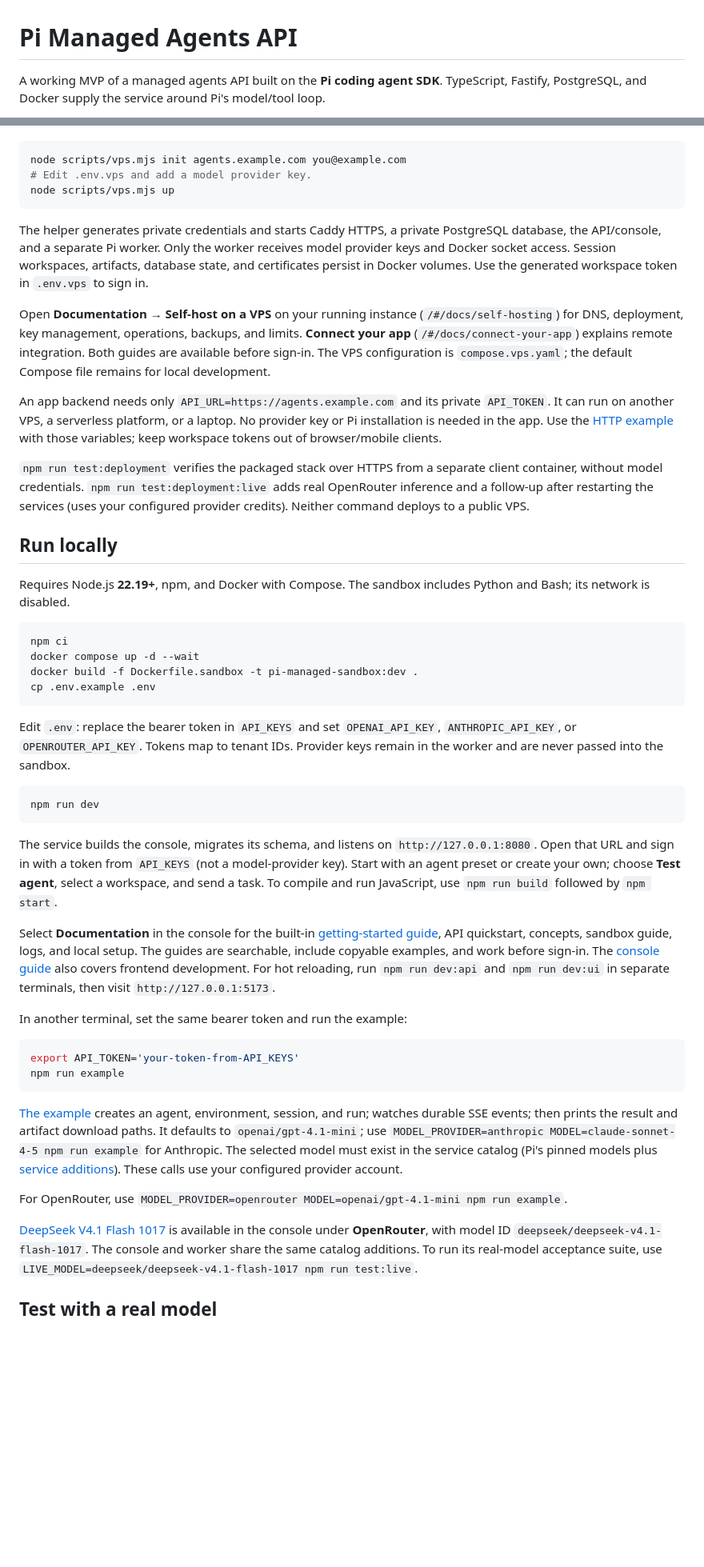
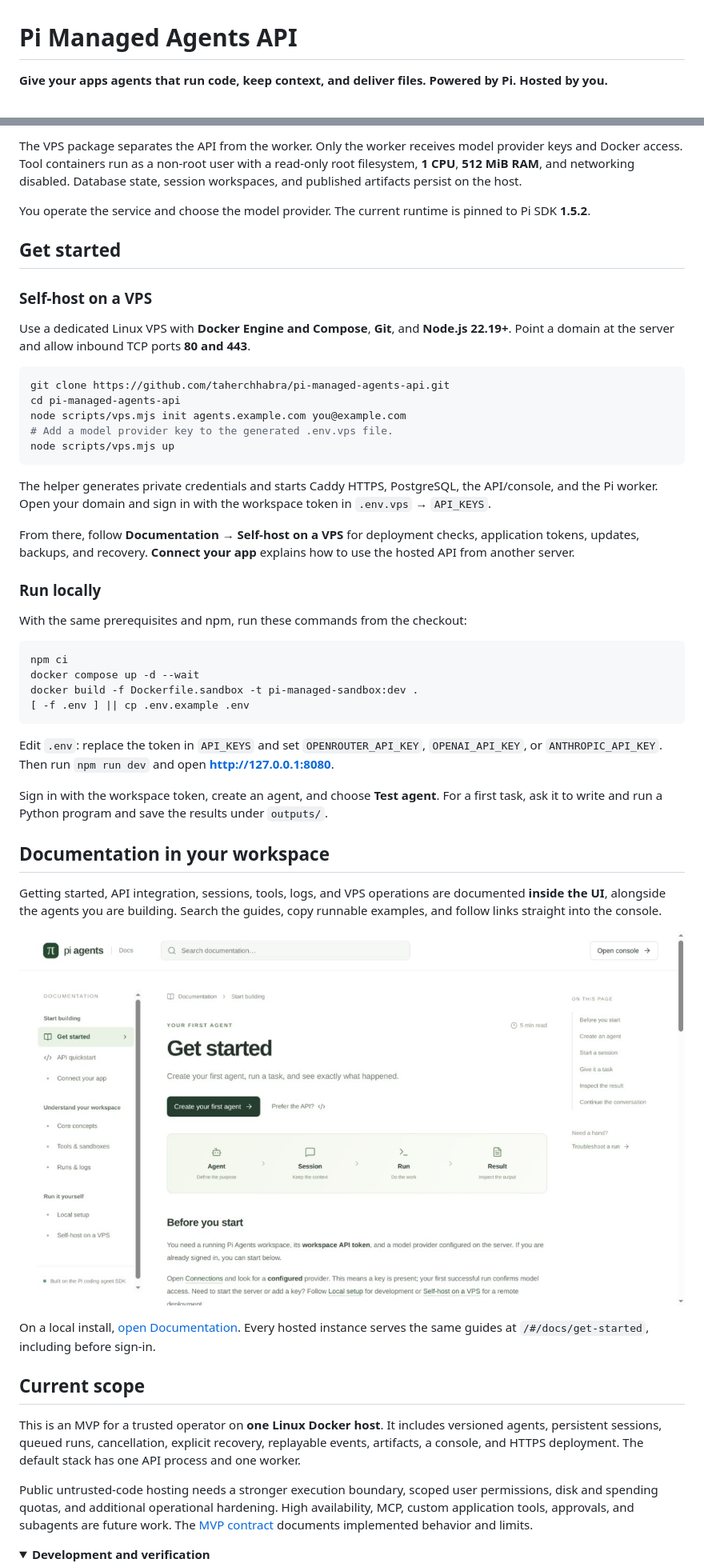
Before and after one commit to taherchhabra/pi-managed-agents-api, a Markdown page: README.md, 2 parts joined by grey strips. Shown at 80% size. Rendered like a GitHub page; pictures changed too: docs/images/documentation.jpg (added); folded sections open; blank space fills up the shorter version.

Commit message:
Introduce Pi Managed Agents with product walkthrough and screenshots

````diff
--- a/README.md
+++ b/README.md
@@ -1,4 +1,4 @@
 # Pi Managed Agents API
 
-A working MVP of a managed agents API built on the **Pi coding agent SDK**. TypeScript, Fastify, PostgreSQL, and Docker supply the service around Pi's model/tool loop.
+**Give your apps agents that run code, keep context, and deliver files. Powered by Pi. Hosted by you.**
 
@@ -12,51 +109,54 @@ Install Docker Engine with Compose, Git, and Node.js 22.19+. Point a domain at t
+The VPS package separates the API from the worker. Only the worker receives model provider keys and Docker access. Tool containers run as a non-root user with a read-only root filesystem, **1 CPU**, **512 MiB RAM**, and networking disabled. Database state, session workspaces, and published artifacts persist on the host.
+
+You operate the service and choose the model provider. The current runtime is pinned to Pi SDK **1.5.2**.
+
+## Get started
+
+### Self-host on a VPS
+
+Use a dedicated Linux VPS with **Docker Engine and Compose**, **Git**, and **Node.js 22.19+**. Point a domain at the server and allow inbound TCP ports **80 and 443**.
 
 ```sh
+git clone https://github.com/taherchhabra/pi-managed-agents-api.git
+cd pi-managed-agents-api
 node scripts/vps.mjs init agents.example.com you@example.com
-# Edit .env.vps and add a model provider key.
+# Add a model provider key to the generated .env.vps file.
 node scripts/vps.mjs up
 ```
 
-The helper generates private credentials and starts Caddy HTTPS, a private PostgreSQL database, the API/console, and a separate Pi worker. Only the worker receives model provider keys and Docker socket access. Session workspaces, artifacts, database state, and certificates persist in Docker volumes. Use the generated workspace token in `.env.vps` to sign in.
+The helper generates private credentials and starts Caddy HTTPS, PostgreSQL, the API/console, and the Pi worker. Open your domain and sign in with the workspace token in `.env.vps` → `API_KEYS`.
 
-Open **Documentation → Self-host on a VPS** on your running instance (`/#/docs/self-hosting`) for DNS, deployment, key management, operations, backups, and limits. **Connect your app** (`/#/docs/connect-your-app`) explains remote integration. Both guides are available before sign-in. The VPS configuration is `compose.vps.yaml`; the default Compose file remains for local development.
+From there, follow **Documentation → Self-host on a VPS** for deployment checks, application tokens, updates, backups, and recovery. **Connect your app** explains how to use the hosted API from another server.
 
-An app backend needs only `API_URL=https://agents.example.com` and its private `API_TOKEN`. It can run on another VPS, a serverless platform, or a laptop. No provider key or Pi installation is needed in the app. Use the [HTTP example](examples/run.mjs) with those variables; keep workspace tokens out of browser/mobile clients.
+### Run locally
 
-`npm run test:deployment` verifies the packaged stack over HTTPS from a separate client container, without model credentials. `npm run test:deployment:live` adds real OpenRouter inference and a follow-up after restarting the services (uses your configured provider credits). Neither command deploys to a public VPS.
-
-## Run locally
-
-Requires Node.js **22.19+**, npm, and Docker with Compose. The sandbox includes Python and Bash; its network is disabled.
+With the same prerequisites and npm, run these commands from the checkout:
 
 ```sh
 npm ci
 docker compose up -d --wait
 docker build -f Dockerfile.sandbox -t pi-managed-sandbox:dev .
-cp .env.example .env
+[ -f .env ] || cp .env.example .env
 ```
 
-Edit `.env`: replace the bearer token in `API_KEYS` and set `OPENAI_API_KEY`, `ANTHROPIC_API_KEY`, or `OPENROUTER_API_KEY`. Tokens map to tenant IDs. Provider keys remain in the worker and are never passed into the sandbox.
+Edit `.env`: replace the token in `API_KEYS` and set `OPENROUTER_API_KEY`, `OPENAI_API_KEY`, or `ANTHROPIC_API_KEY`. Then run `npm run dev` and open **http://127.0.0.1:8080**.
 
-```sh
-npm run dev
-```
+Sign in with the workspace token, create an agent, and choose **Test agent**. For a first task, ask it to write and run a Python program and save the results under `outputs/`.
 
-The service builds the console, migrates its schema, and listens on `http://127.0.0.1:8080`. Open that URL and sign in with a token from `API_KEYS` (not a model-provider key). Start with an agent preset or create your own; choose **Test agent**, select a workspace, and send a task. To compile and run JavaScript, use `npm run build` followed by `npm start`.
+## Documentation in your workspace
 
-Select **Documentation** in the console for the built-in [getting-started guide](http://127.0.0.1:8080/#/docs/get-started), API quickstart, concepts, sandbox guide, logs, and local setup. The guides are searchable, include copyable examples, and work before sign-in. The [console guide](docs/console.md) also covers frontend development. For hot reloading, run `npm run dev:api` and `npm run dev:ui` in separate terminals, then visit `http://127.0.0.1:5173`.
+Getting started, API integration, sessions, tools, logs, and VPS operations are documented **inside the UI**, alongside the agents you are building. Search the guides, copy runnable examples, and follow links straight into the console.
 
-In another terminal, set the same bearer token and run the example:
+![The built-in getting-started documentation with agent, session, run, and result guidance](docs/images/documentation.jpg)
 
-```sh
-export API_TOKEN='your-token-from-API_KEYS'
-npm run example
-```
+On a local install, [open Documentation](http://127.0.0.1:8080/#/docs/get-started). Every hosted instance serves the same guides at `/#/docs/get-started`, including before sign-in.
 
-[The example](examples/run.mjs) creates an agent, environment, session, and run; watches durable SSE events; then prints the result and artifact download paths. It defaults to `openai/gpt-4.1-mini`; use `MODEL_PROVIDER=anthropic MODEL=claude-sonnet-4-5 npm run example` for Anthropic. The selected model must exist in the service catalog (Pi's pinned models plus [service additions](src/models.ts)). These calls use your configured provider account.
+## Current scope
 
-For OpenRouter, use `MODEL_PROVIDER=openrouter MODEL=openai/gpt-4.1-mini npm run example`.
+This is an MVP for a trusted operator on **one Linux Docker host**. It includes versioned agents, persistent sessions, queued runs, cancellation, explicit recovery, replayable events, artifacts, a console, and HTTPS deployment. The default stack has one API process and one worker.
 
-[DeepSeek V4.1 Flash 1017](https://openrouter.ai/deepseek/deepseek-v4.1-flash-1017) is available in the console under **OpenRouter**, with model ID `deepseek/deepseek-v4.1-flash-1017`. The console and worker share the same catalog additions. To run its real-model acceptance suite, use `LIVE_MODEL=deepseek/deepseek-v4.1-flash-1017 npm run test:live`.
+Public untrusted-code hosting needs a stronger execution boundary, scoped user permissions, disk and spending quotas, and additional operational hardening. High availability, MCP, custom application tools, approvals, and subagents are future work. The [MVP contract](docs/mvp.md) documents implemented behavior and limits.
 
-## Test with a real model
+<details>
+<summary><strong>Development and verification</strong></summary>
 
````
Also changed, not shown: other parts of README.md (+112 -41 lines), docs/images/agent-library.jpg (added), docs/images/session-events.jpg (added), docs/images/session-workspace.jpg (added).
